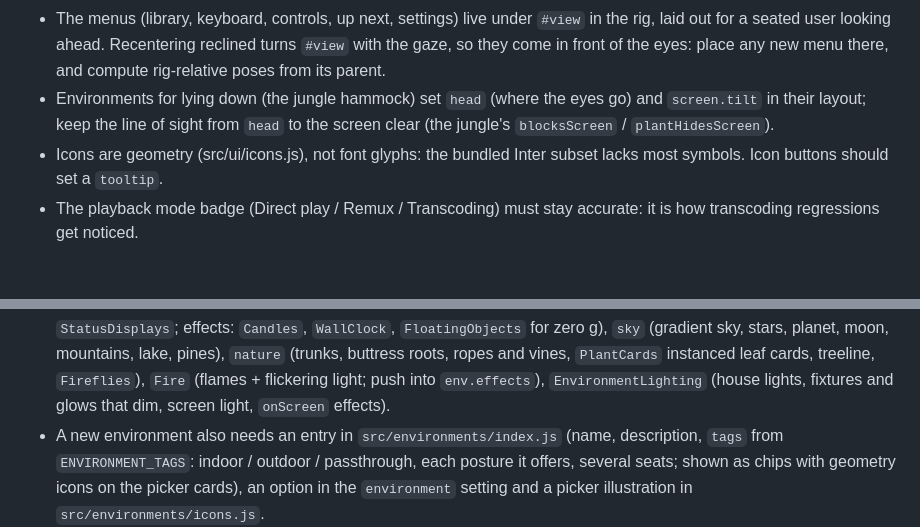
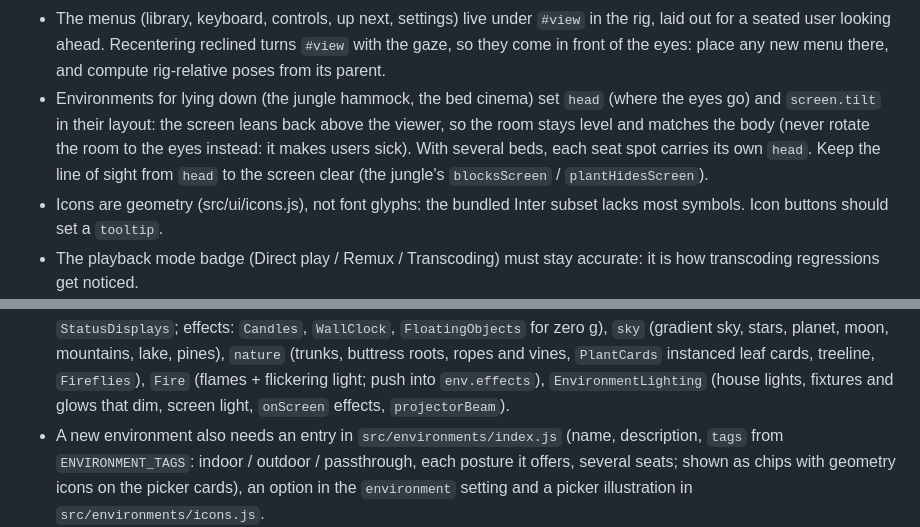
Before and after one commit to valentinp72/JellyTheatre, a Markdown page: CLAUDE.md, 2 parts joined by grey strips. GitHub-like rendering; blank space fills up the shorter version.

```diff
--- a/CLAUDE.md
+++ b/CLAUDE.md
@@ -100,9 +100,12 @@ ships.
   `#view` in the rig, laid out for a seated user looking ahead. Recentering
   reclined turns `#view` with the gaze, so they come in front of the eyes:
   place any new menu there, and compute rig-relative poses from its parent.
-- Environments for lying down (the jungle hammock) set `head` (where the eyes
-  go) and `screen.tilt` in their layout; keep the line of sight from `head`
-  to the screen clear (the jungle's `blocksScreen` / `plantHidesScreen`).
+- Environments for lying down (the jungle hammock, the bed cinema) set `head`
+  (where the eyes go) and `screen.tilt` in their layout: the screen leans back
+  above the viewer, so the room stays level and matches the body (never
+  rotate the room to the eyes instead: it makes users sick). With several
+  beds, each seat spot carries its own `head`. Keep the line of sight from
+  `head` to the screen clear (the jungle's `blocksScreen` / `plantHidesScreen`).
 - Icons are geometry (src/ui/icons.js), not font glyphs: the bundled Inter
   subset lacks most symbols. Icon buttons should set a `tooltip`.
 - The playback mode badge (Direct play / Remux / Transcoding) must stay
@@ -126,7 +129,7 @@ ships.
   pines), `nature` (trunks, buttress roots, ropes and vines, `PlantCards`
   instanced leaf cards, treeline, `Fireflies`), `Fire` (flames + flickering light; push into `env.effects`),
   `EnvironmentLighting` (house lights, fixtures and glows that dim, screen
-  light, `onScreen` effects).
+  light, `onScreen` effects, `projectorBeam`).
 - A new environment also needs an entry in `src/environments/index.js` (name,
   description, `tags` from `ENVIRONMENT_TAGS`: indoor / outdoor / passthrough,
   each posture it offers, several seats; shown as chips with geometry icons
```
Also changed, not shown: README.md (+9 -7 lines), docs/TECHNICAL.md (+8 -0 lines), docs/screenshots/environment-beds.png (added), docs/screenshots/environments.png, 13 other files.
